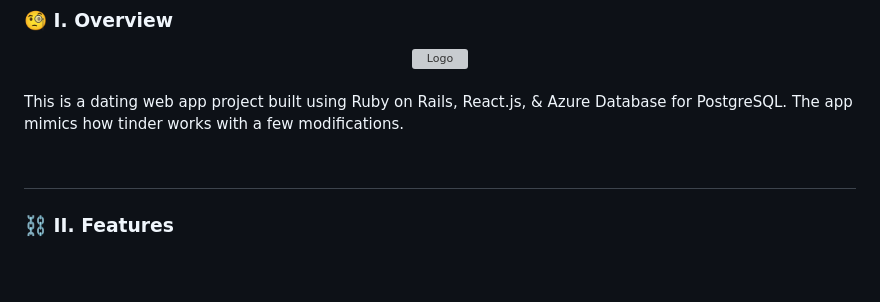
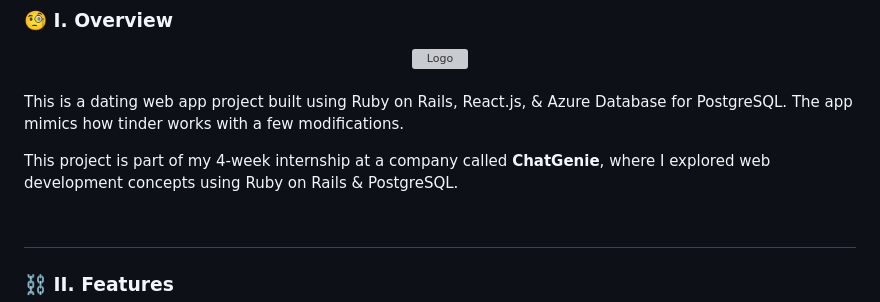
Before and after one commit to m3mentomor1/OneSwipe, a Markdown page: README.md, the part around the change. Rendered like a GitHub page; blank space fills up the shorter version; grey boxes are pictures that could not be loaded.

```diff
--- a/README.md
+++ b/README.md
@@ -8,6 +8,8 @@
 </div><br>
 
 This is a dating web app project built using Ruby on Rails, React.js, & Azure Database for PostgreSQL. The app mimics how tinder works with a few modifications.
+
+This project is part of my 4-week internship at a company called **ChatGenie**, where I explored web development concepts using Ruby on Rails & PostgreSQL.
 <br><br>
 ##
 
```
